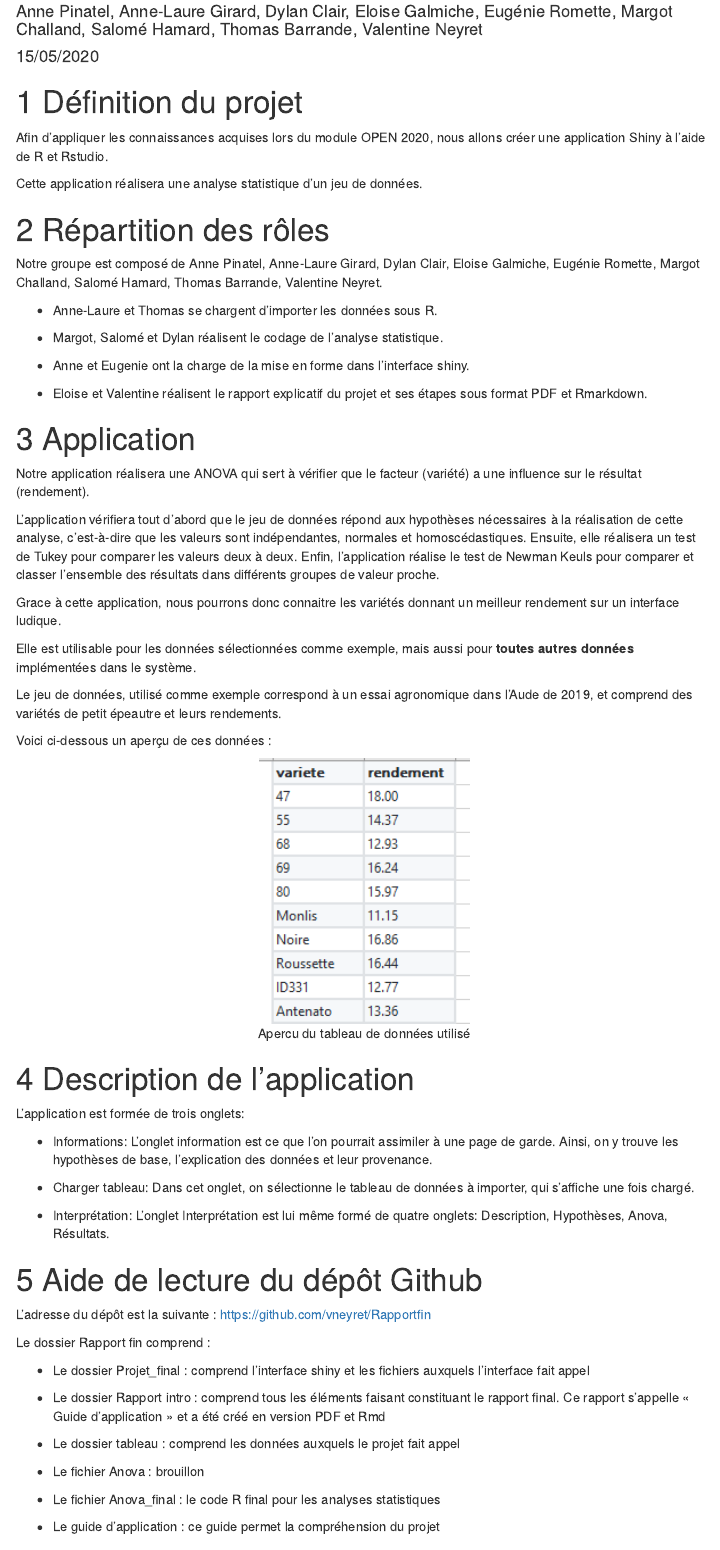
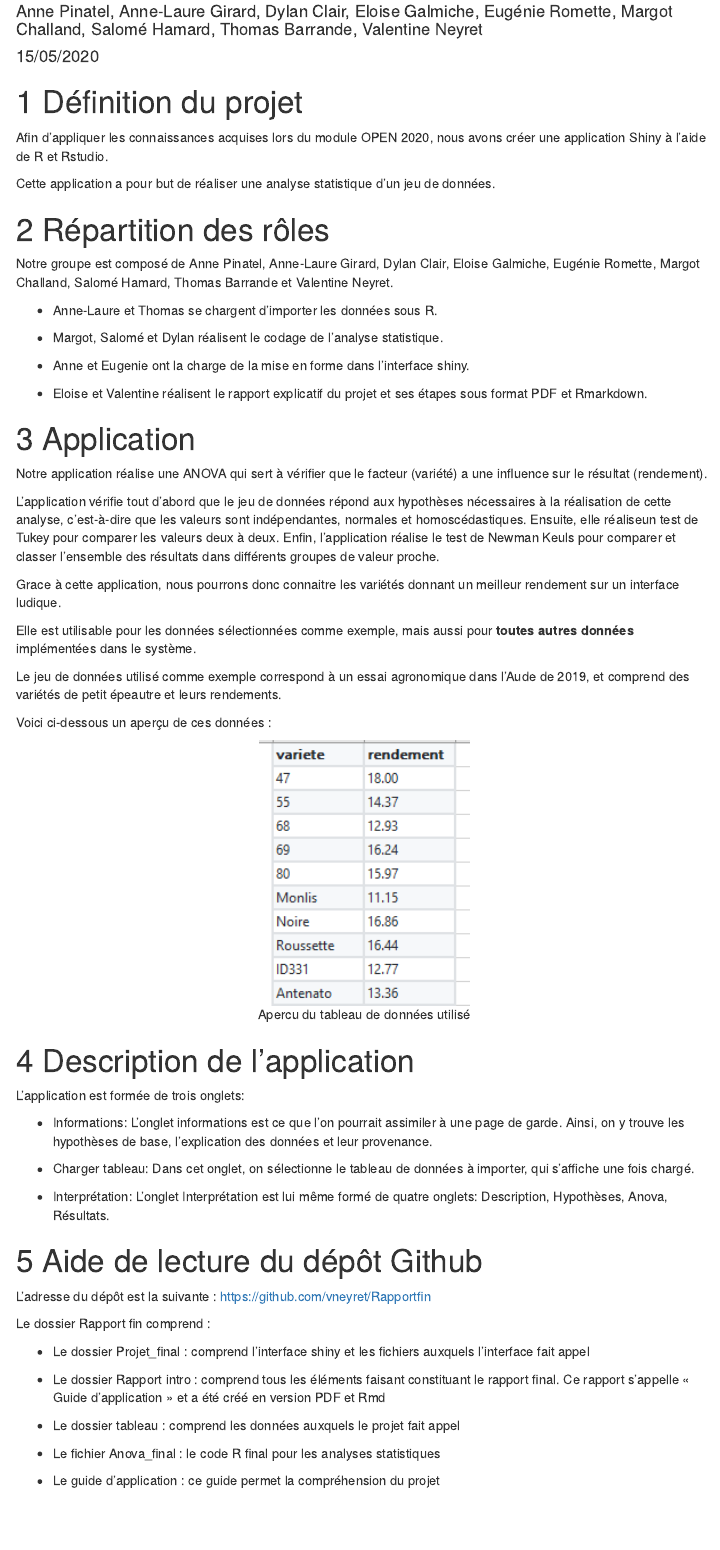
Before and after one commit to vneyret/Rapportfin, an R Markdown document (Rapport intro/Guide d'application.Rmd): the page in a window 1100 px wide, from 70 px down. Rendered offline with R 4.5, knitr and Pandoc, with nearby package versions; menus at the side of the page are left out.

Commit message:
Version finale rmd

```diff
--- a/Rapport intro/Guide d'application.Rmd
+++ b/Rapport intro/Guide d'application.Rmd
@@ -28,14 +28,14 @@ library(tibble)
 
 # Définition du projet
 
-Afin d’appliquer les connaissances acquises lors du module OPEN 2020, nous allons créer une application Shiny à l’aide de R et Rstudio.
+Afin d’appliquer les connaissances acquises lors du module OPEN 2020, nous avons créer une application Shiny à l’aide de R et Rstudio.
 
-Cette application réalisera une analyse statistique d’un jeu de données.
+Cette application a pour but de réaliser une analyse statistique d’un jeu de données.
 
 
 # Répartition des rôles
 
-Notre groupe est composé de Anne Pinatel, Anne-Laure Girard, Dylan Clair, Eloise Galmiche, Eugénie Romette, Margot Challand, Salomé Hamard, Thomas Barrande, Valentine Neyret.
+Notre groupe est composé de Anne Pinatel, Anne-Laure Girard, Dylan Clair, Eloise Galmiche, Eugénie Romette, Margot Challand, Salomé Hamard, Thomas Barrande et Valentine Neyret.
 
 * Anne-Laure et Thomas se chargent d’importer les données sous R.
 
@@ -48,17 +48,17 @@ Notre groupe est composé de Anne Pinatel, Anne-Laure Girard, Dylan Clair, Elois
 
 # Application
 
-Notre application réalisera une ANOVA qui sert à vérifier que le facteur (variété) a une influence sur le résultat (rendement).
+Notre application réalise une ANOVA qui sert à vérifier que le facteur (variété) a une influence sur le résultat (rendement).
 
-L’application vérifiera tout d'abord que le jeu de données répond aux hypothèses nécessaires à la réalisation de cette analyse, c’est-à-dire que les valeurs sont indépendantes, normales et homoscédastiques.
-Ensuite, elle réalisera un test de Tukey pour comparer les valeurs deux à deux. Enfin, l’application réalise le test de Newman Keuls pour comparer et classer l’ensemble des résultats dans différents groupes de valeur proche.
+L’application vérifie tout d'abord que le jeu de données répond aux hypothèses nécessaires à la réalisation de cette analyse, c’est-à-dire que les valeurs sont indépendantes, normales et homoscédastiques.
+Ensuite, elle réaliseun test de Tukey pour comparer les valeurs deux à deux. Enfin, l’application réalise le test de Newman Keuls pour comparer et classer l’ensemble des résultats dans différents groupes de valeur proche.
 
 Grace à cette application, nous pourrons donc connaitre les variétés donnant un meilleur rendement sur un interface ludique.
 
 
 Elle est utilisable pour les données sélectionnées comme exemple, mais aussi pour **toutes autres données** implémentées dans le système.
 
-Le jeu de données, utilisé comme exemple correspond à un essai agronomique dans l’Aude de 2019, et comprend des variétés de petit épeautre et leurs rendements.
+Le jeu de données utilisé comme exemple correspond à un essai agronomique dans l’Aude de 2019, et comprend des variétés de petit épeautre et leurs rendements.
 
 Voici ci-dessous un aperçu de ces données :
 
@@ -71,7 +71,7 @@ knitr::include_graphics("tableau.png")
 
 L'application est formée de trois onglets:
 
-* Informations: L'onglet information est ce que l'on pourrait assimiler à une page de garde. Ainsi, on y trouve les hypothèses de base, l'explication des données et leur provenance.
+* Informations: L'onglet informations est ce que l'on pourrait assimiler à une page de garde. Ainsi, on y trouve les hypothèses de base, l'explication des données et leur provenance.
 
 * Charger tableau: Dans cet onglet, on sélectionne le tableau de données à importer, qui s'affiche une fois chargé.
 
@@ -89,8 +89,6 @@ Le dossier Rapport fin comprend :
 * Le dossier Rapport intro : comprend tous les éléments faisant constituant le rapport final. Ce rapport s’appelle « Guide d’application » et a été créé en version PDF et Rmd
 
 * Le dossier tableau : comprend les données auxquels le projet fait appel
-
-* Le fichier Anova : brouillon
 
 * Le fichier Anova_final : le code R final pour les analyses statistiques
 
```
Also changed, not shown: Rapport intro/Guide-d-application.html.
